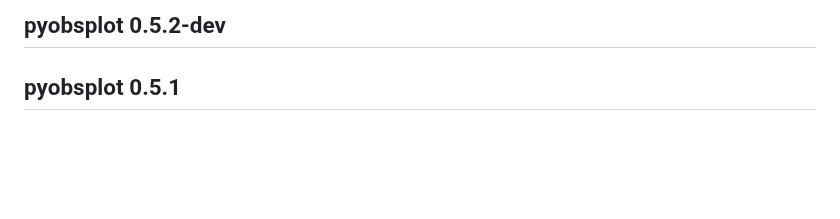
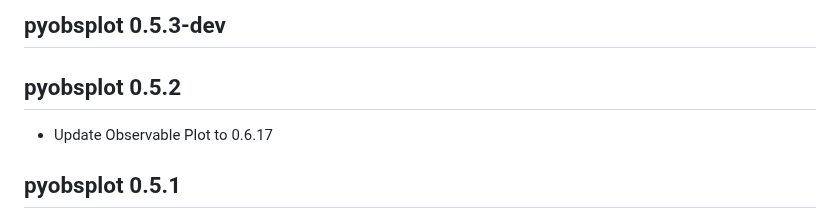
Before and after one commit to juba/pyobsplot, a Markdown page: NEWS.md, the part around the change. GitHub-like rendering; blank space fills up the shorter version.

Commit message:
doc: update NEWS.md

```diff
--- a/NEWS.md
+++ b/NEWS.md
@@ -1,4 +1,8 @@
-## pyobsplot 0.5.2-dev
+## pyobsplot 0.5.3-dev
+
+## pyobsplot 0.5.2
+
+-   Update Observable Plot to 0.6.17
 
 ## pyobsplot 0.5.1
 
```
